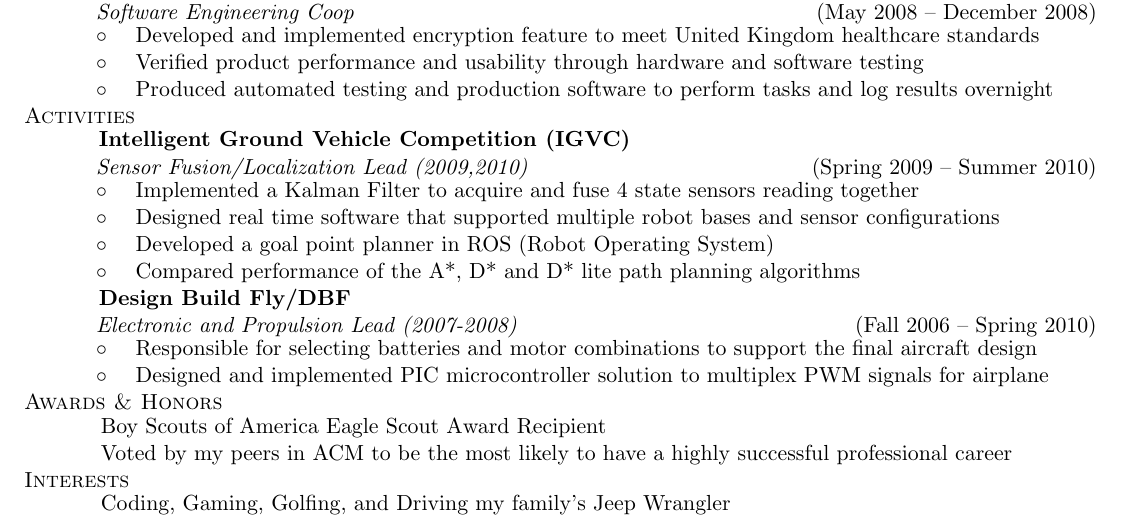
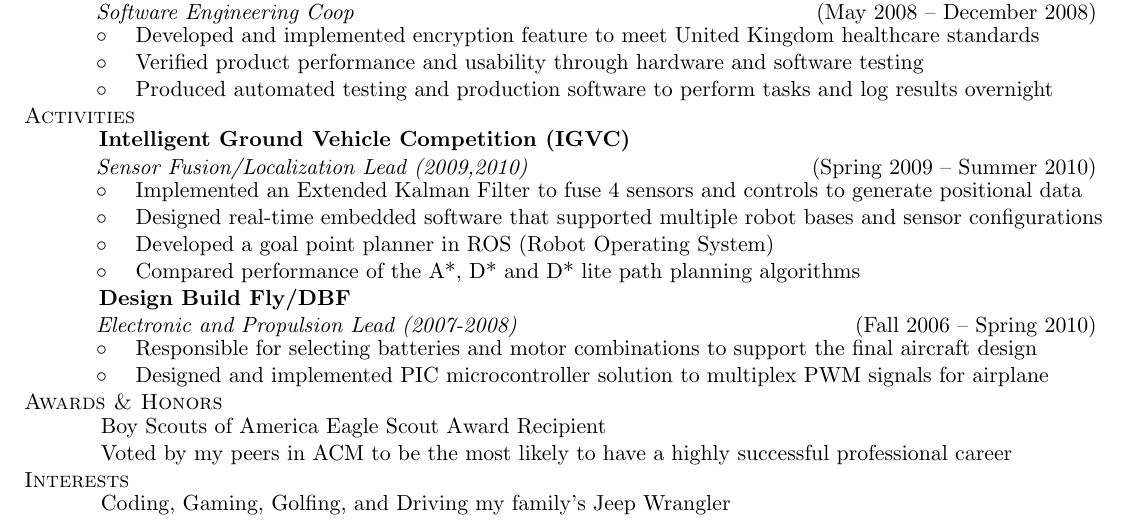
Before and after one commit to BenBallard/Resume, a LaTeX CV (resume.tex): part of the page, cut so that both start at the same text. Compiled offline with pdfLaTeX.

Commit message:
Made edits based on Eric's comments

```diff
--- a/resume.tex
+++ b/resume.tex
@@ -102,8 +102,8 @@
 % \ResumeItem{Discovered critical software glitch in a pending release preventing customer support issues}
 \SectionHeader{Activities}
 \CompanyHeader{Intelligent Ground Vehicle Competition (IGVC)}{}{Sensor Fusion/Localization Lead (2009,2010)}{Spring 2009 \textendash { }Summer 2010}
- \ResumeItem{Implemented a Kalman Filter to acquire and fuse 4 state sensors reading together}
- \ResumeItem{Designed real time software that supported multiple  robot bases and sensor configurations}
+ \ResumeItem{Implemented an Extended Kalman Filter to fuse 4 sensors and controls to generate positional data}
+ \ResumeItem{Designed real-time embedded software that supported multiple robot bases and sensor configurations}
 %\ResumeItem{Integrated code from a team of 4+ engineering students into the software}
  \ResumeItem{Developed a goal point planner in ROS (Robot Operating System)}
  \ResumeItem{Compared performance of the A*, D* and D* lite path planning algorithms}
```
